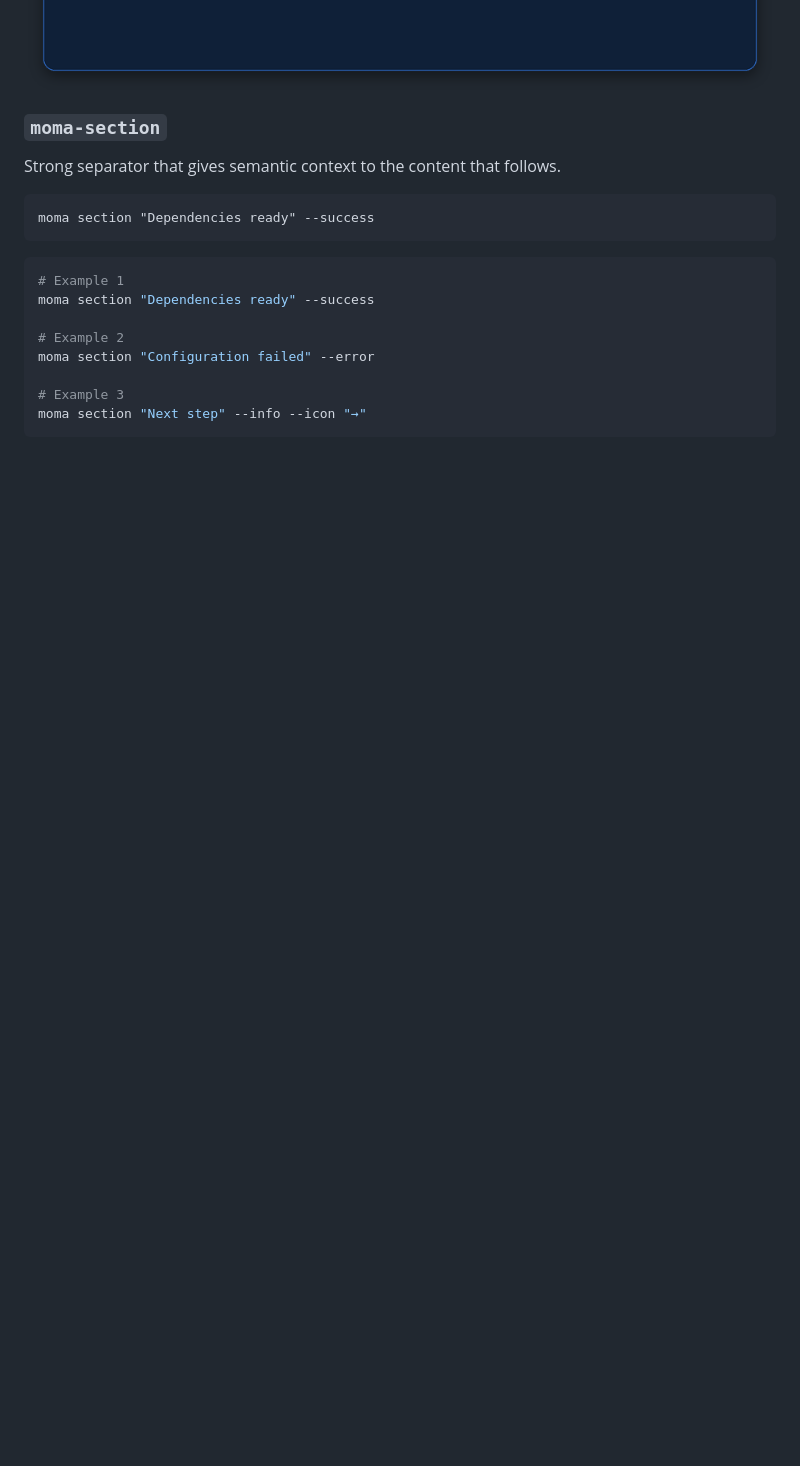
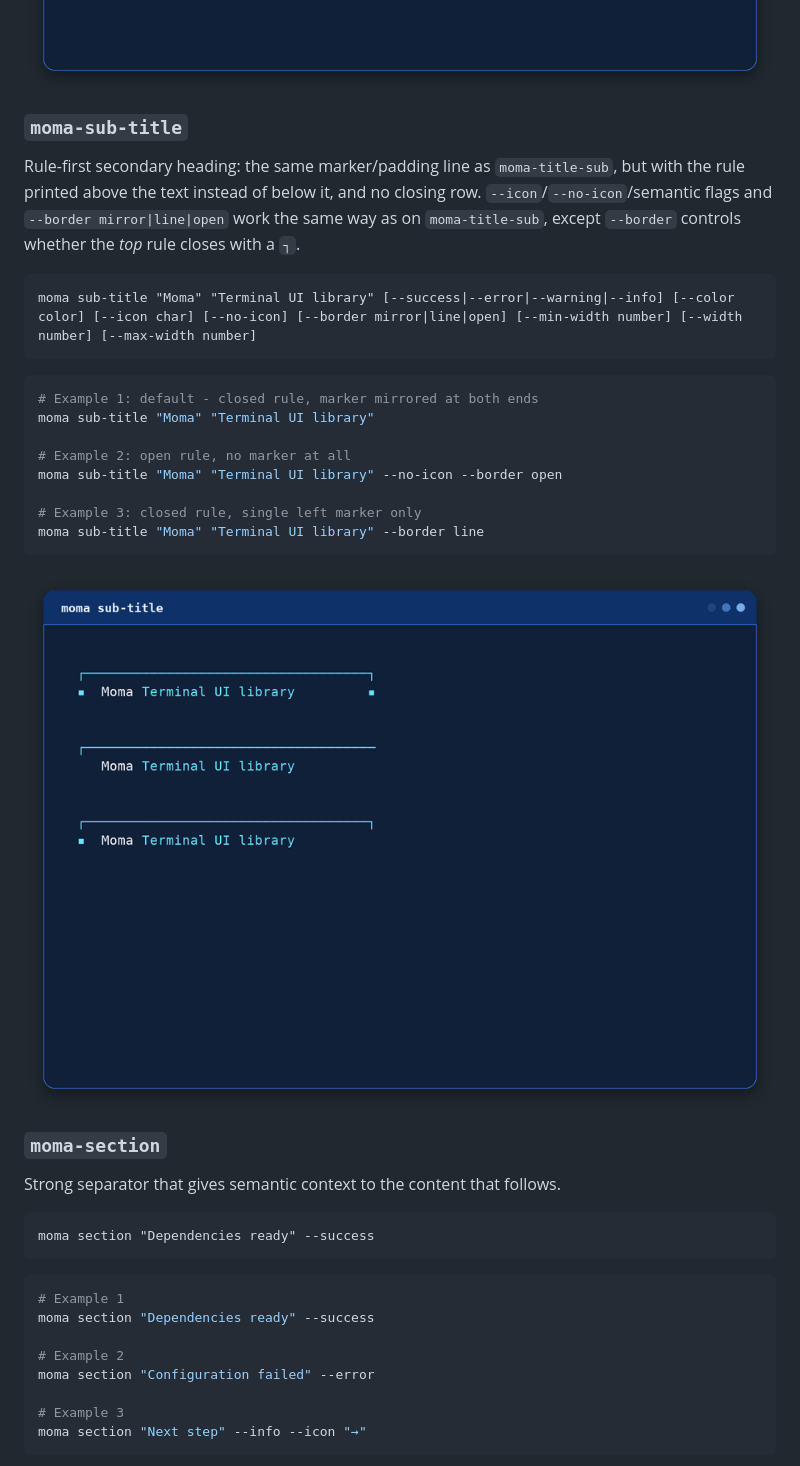
Before and after one commit to Mgldvd/moma, a Markdown page: docs/moma-docs.md, the part around the change. GitHub-like rendering; pictures changed too: .img/moma-sub-title.png (added); blank space fills up the shorter version.

````diff
--- a/docs/moma-docs.md
+++ b/docs/moma-docs.md
@@ -169,6 +169,31 @@ moma title-sub "Dependencies" "Installing packages" --border mirror
 ```
 
 ![moma-title-sub preview](../.img/moma-title-sub.png)
+
+### `moma-sub-title`
+
+Rule-first secondary heading: the same marker/padding line as
+`moma-title-sub`, but with the rule printed above the text instead of
+below it, and no closing row. `--icon`/`--no-icon`/semantic flags and
+`--border mirror|line|open` work the same way as on `moma-title-sub`,
+except `--border` controls whether the *top* rule closes with a `┐`.
+
+```text
+moma sub-title "Moma" "Terminal UI library" [--success|--error|--warning|--info] [--color color] [--icon char] [--no-icon] [--border mirror|line|open] [--min-width number] [--width number] [--max-width number]
+```
+
+```bash
+# Example 1: default - closed rule, marker mirrored at both ends
+moma sub-title "Moma" "Terminal UI library"
+
+# Example 2: open rule, no marker at all
+moma sub-title "Moma" "Terminal UI library" --no-icon --border open
+
+# Example 3: closed rule, single left marker only
+moma sub-title "Moma" "Terminal UI library" --border line
+```
+
+![moma-sub-title preview](../.img/moma-sub-title.png)
 
 ### `moma-section`
 
````
Also changed, not shown: README.md (+5 -0 lines), docs/moma-help.md (+6 -4 lines), 10 other files.
